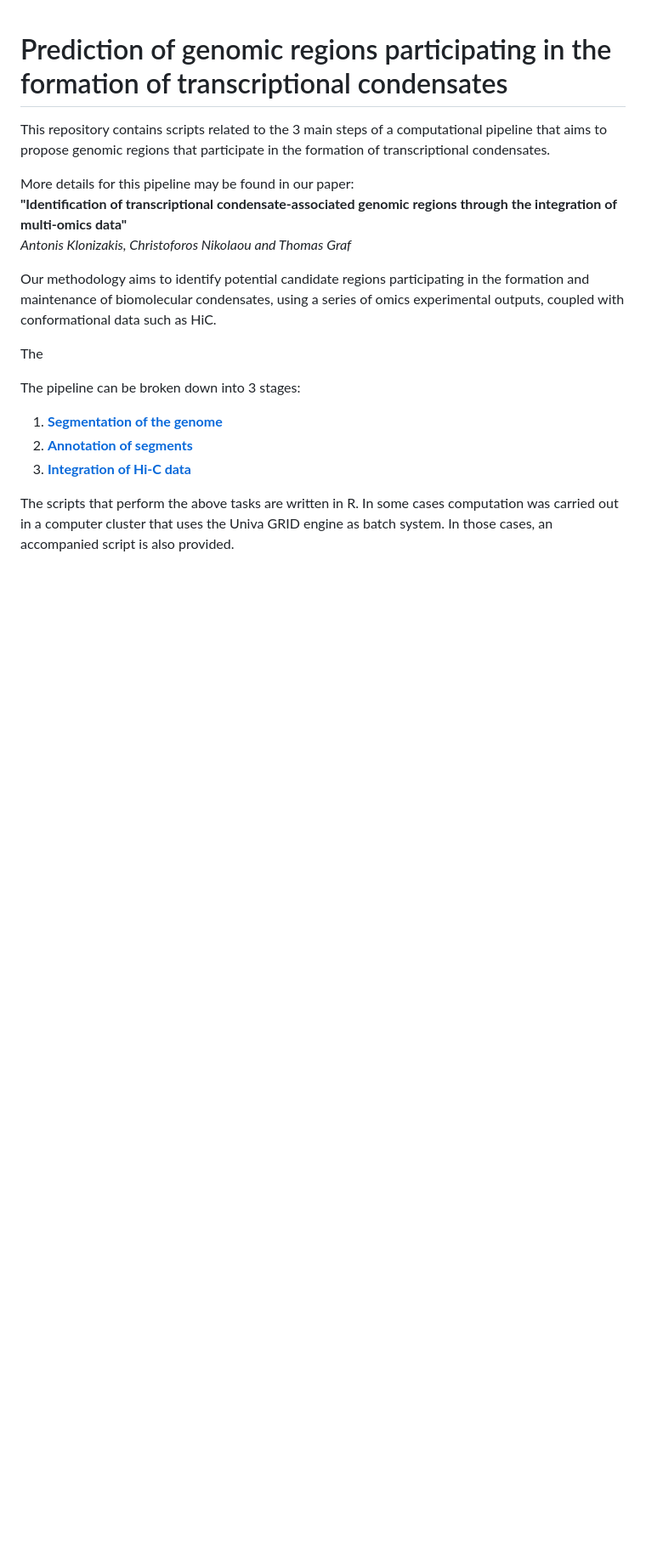
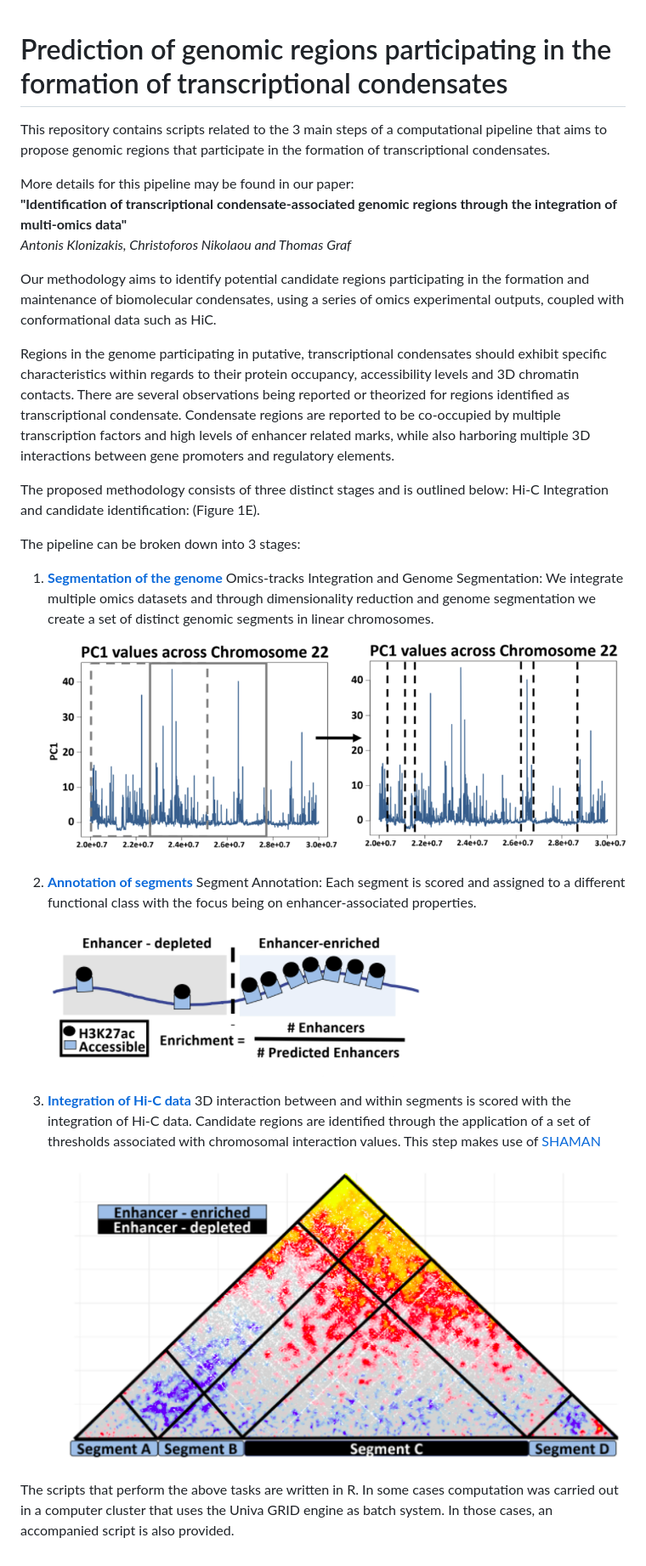
Before and after one commit to AntonisK95/SEGCOND, a Markdown page: README.md, the part around the change. Shown: that part at 85% size. Drawn GitHub-style; pictures changed too: Figures/Figure1.png (added), Figures/Figure2.png (added), Figures/Figure3.png (added); blank space fills up the shorter version.

Commit message:
Figures added

```diff
--- a/README.md
+++ b/README.md
@@ -8,12 +8,27 @@ _Antonis Klonizakis, Christoforos Nikolaou and Thomas Graf_
 
 Our methodology aims to identify potential candidate regions participating in the formation and maintenance of biomolecular condensates, using a series of omics experimental outputs, coupled with conformational data such as HiC.
 
-The
+Regions in the genome participating in putative, transcriptional condensates should exhibit specific characteristics within regards to their protein occupancy, accessibility levels and 3D chromatin contacts. There are several observations being reported or theorized for regions identified as transcriptional condensate. Condensate regions are reported to be co-occupied by multiple transcription factors and high levels of enhancer related marks, while also harboring multiple 3D interactions between gene promoters and regulatory elements.
+
+The proposed methodology consists of three distinct stages and is outlined below:
+Hi-C Integration and candidate identification:  (Figure 1E).
+
 
 The pipeline can be broken down into 3 stages:
 
 1. [**Segmentation of the genome**](https://github.com/AntonisK95/Prediction_of_transcr_condensates/tree/main/Segmentation)
+   Omics-tracks Integration and Genome Segmentation: We integrate multiple omics datasets and through dimensionality reduction and genome segmentation we create a set of distinct genomic segments in linear chromosomes.
+
+    ![Genome Segmentation](Figures/Figure1.png)
+
 2. [**Annotation of segments**](https://github.com/AntonisK95/Prediction_of_transcr_condensates/tree/main/Annotation)
+   Segment Annotation: Each segment is scored and assigned to a different functional class with the focus being on enhancer-associated properties.
+
+   ![Genome Segment Annotation](Figures/Figure2.png)
+
 3. [**Integration of Hi-C data**](https://github.com/AntonisK95/Prediction_of_transcr_condensates/tree/main/Hi-C_Integration)
+   3D interaction between and within segments is scored with the integration of Hi-C data. Candidate regions are identified through the application of a set of thresholds associated with chromosomal interaction values. This step makes use of [SHAMAN](https://github.com/tanaylab/shaman)
+
+    ![Hi-C Integration](Figures/Figure3.png)
 
 The scripts that perform the above tasks are written in R. In some cases computation was carried out in a computer cluster that uses the Univa GRID engine as batch system. In those cases, an accompanied script is also provided.
```
